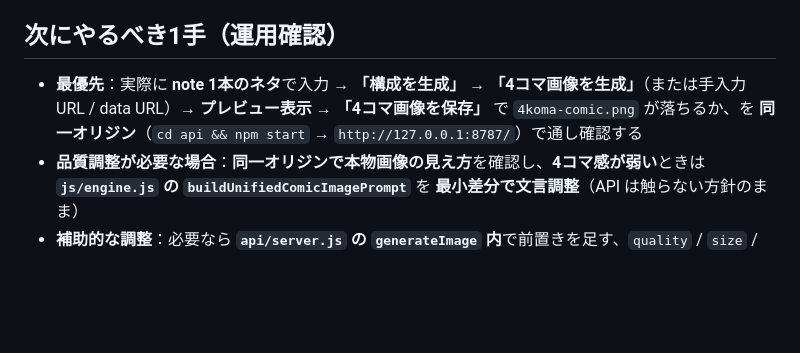
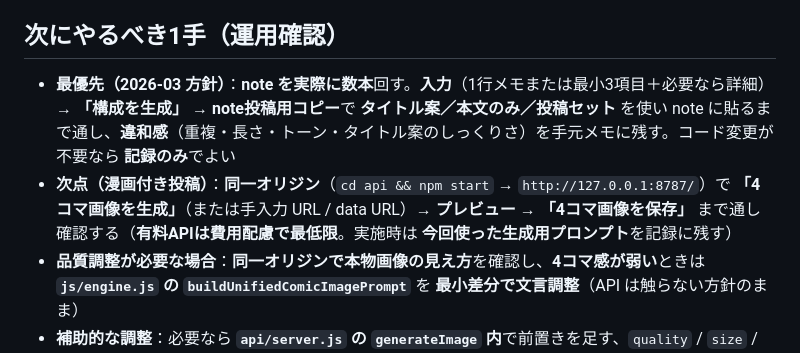
Before and after one commit to teruya1229/ai-busou-oyakata-pub-engine, a Markdown page: ops/handoff.md, the part around the change. Drawn GitHub-style; blank space fills up the shorter version.

```diff
--- a/ops/handoff.md
+++ b/ops/handoff.md
@@ -64,7 +64,8 @@
 
 ## 次にやるべき1手（運用確認）
 
-- **最優先**：実際に **note 1本のネタ**で入力 → **「構成を生成」** → **「4コマ画像を生成」**（または手入力 URL / data URL）→ **プレビュー表示** → **「4コマ画像を保存」** で `4koma-comic.png` が落ちるか、を **同一オリジン**（`cd api && npm start` → `http://127.0.0.1:8787/`）で通し確認する
+- **最優先（2026-03 方針）**：**note を実際に数本**回す。**入力**（1行メモまたは最小3項目＋必要なら詳細）→ **「構成を生成」** → **note投稿用コピー**で **タイトル案／本文のみ／投稿セット** を使い note に貼るまで通し、**違和感**（重複・長さ・トーン・タイトル案のしっくりさ）を手元メモに残す。コード変更が不要なら **記録のみ**でよい
+- **次点（漫画付き投稿）**：**同一オリジン**（`cd api && npm start` → `http://127.0.0.1:8787/`）で **「4コマ画像を生成」**（または手入力 URL / data URL）→ **プレビュー** → **「4コマ画像を保存」** まで通し確認する（**有料APIは費用配慮で最低限**。実施時は **今回使った生成用プロンプト**を記録に残す）
 - **品質調整が必要な場合**：**同一オリジンで本物画像の見え方**を確認し、**4コマ感が弱い**ときは **`js/engine.js` の `buildUnifiedComicImagePrompt`** を **最小差分で文言調整**（API は触らない方針のまま）
 - **補助的な調整**：必要なら **`api/server.js` の `generateImage` 内**で前置きを足す、`quality` / `size` / `output_format` や **`OPENAI_IMAGE_MODEL`** のトレードオフを記録
 
```
Also changed, not shown: ops/status.md (+7 -0 lines).
